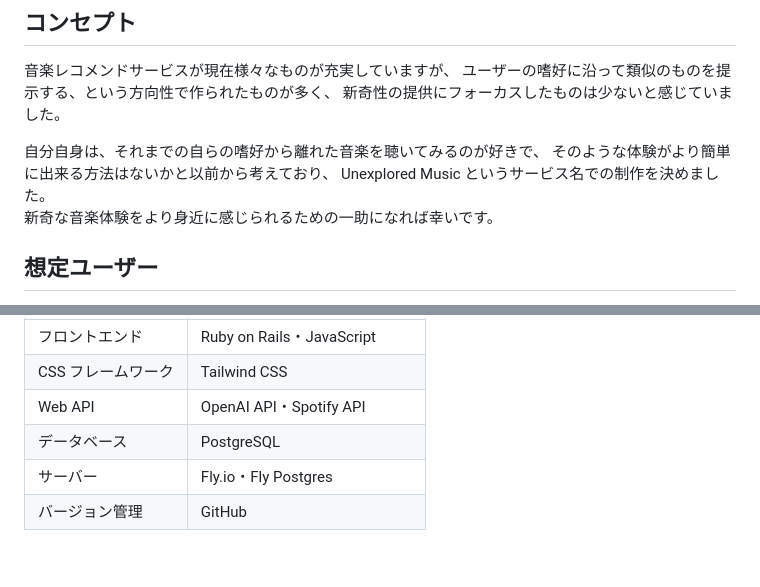
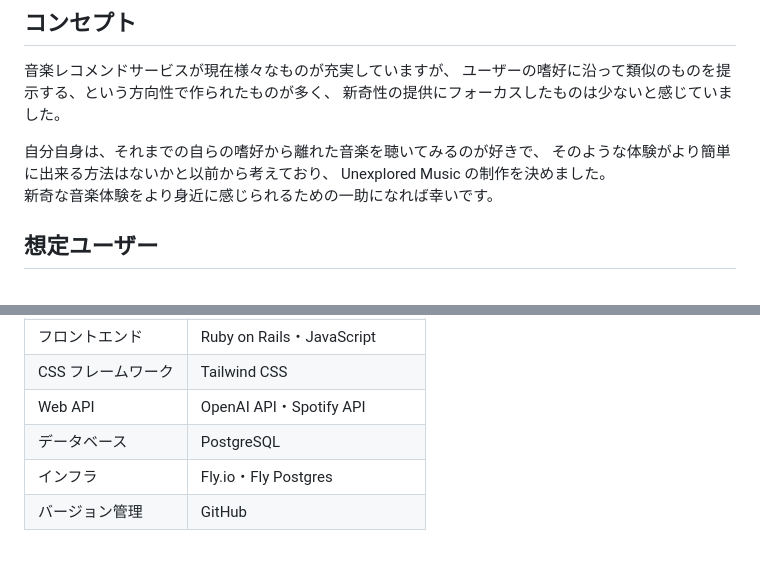
Before and after one commit to Syamari/unexplored, a Markdown page: README.md, 2 parts joined by grey strips. Rendered like a GitHub page.

Commit message:
再度README修正

```diff
--- a/README.md
+++ b/README.md
@@ -25,7 +25,7 @@ Unexplored Music はユーザーがまだ知らないジャンルを推定して
 
 自分自身は、それまでの自らの嗜好から離れた音楽を聴いてみるのが好きで、
 そのような体験がより簡単に出来る方法はないかと以前から考えており、
-Unexplored Music というサービス名での制作を決めました。
+Unexplored Music の制作を決めました。
 新奇な音楽体験をより身近に感じられるための一助になれば幸いです。
 
 ## 想定ユーザー
@@ -106,7 +106,7 @@ Spotify API によって、登録されたアーティストから関連アー
 | CSS フレームワーク | Tailwind CSS                    |
 | Web API            | OpenAI API・Spotify API         |
 | データベース       | PostgreSQL                      |
-| サーバー           | Fly.io・Fly Postgres            |
+| インフラ           | Fly.io・Fly Postgres            |
 | バージョン管理     | GitHub                          |
 
 <br />
```
